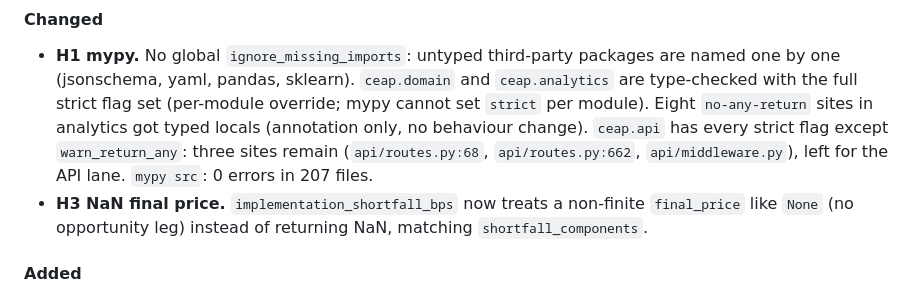
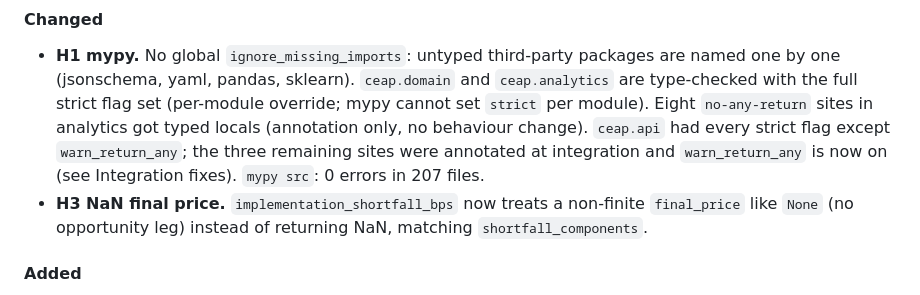
Before and after one commit to AshJha0/AgenticAICashEquities, a Markdown page: CHANGELOG.md, the part around one of its changes. Drawn GitHub-style.

```diff
--- a/CHANGELOG.md
+++ b/CHANGELOG.md
@@ -232,8 +283,8 @@ paper/backtest equivalence test and the daily forward-log job behave as in 0.8.0
   (jsonschema, yaml, pandas, sklearn). `ceap.domain` and `ceap.analytics` are type-checked with the
   full strict flag set (per-module override; mypy cannot set `strict` per module). Eight
   `no-any-return` sites in analytics got typed locals (annotation only, no behaviour change).
-  `ceap.api` has every strict flag except `warn_return_any`: three sites remain
-  (`api/routes.py:68`, `api/routes.py:662`, `api/middleware.py`), left for the API lane.
+  `ceap.api` had every strict flag except `warn_return_any`; the three remaining sites were
+  annotated at integration and `warn_return_any` is now on (see Integration fixes).
   `mypy src`: 0 errors in 207 files.
 - **H3 NaN final price.** `implementation_shortfall_bps` now treats a non-finite `final_price` like
   `None` (no opportunity leg) instead of returning NaN, matching `shortfall_components`.
```
Also changed, not shown: other parts of CHANGELOG.md (+54 -3 lines).
